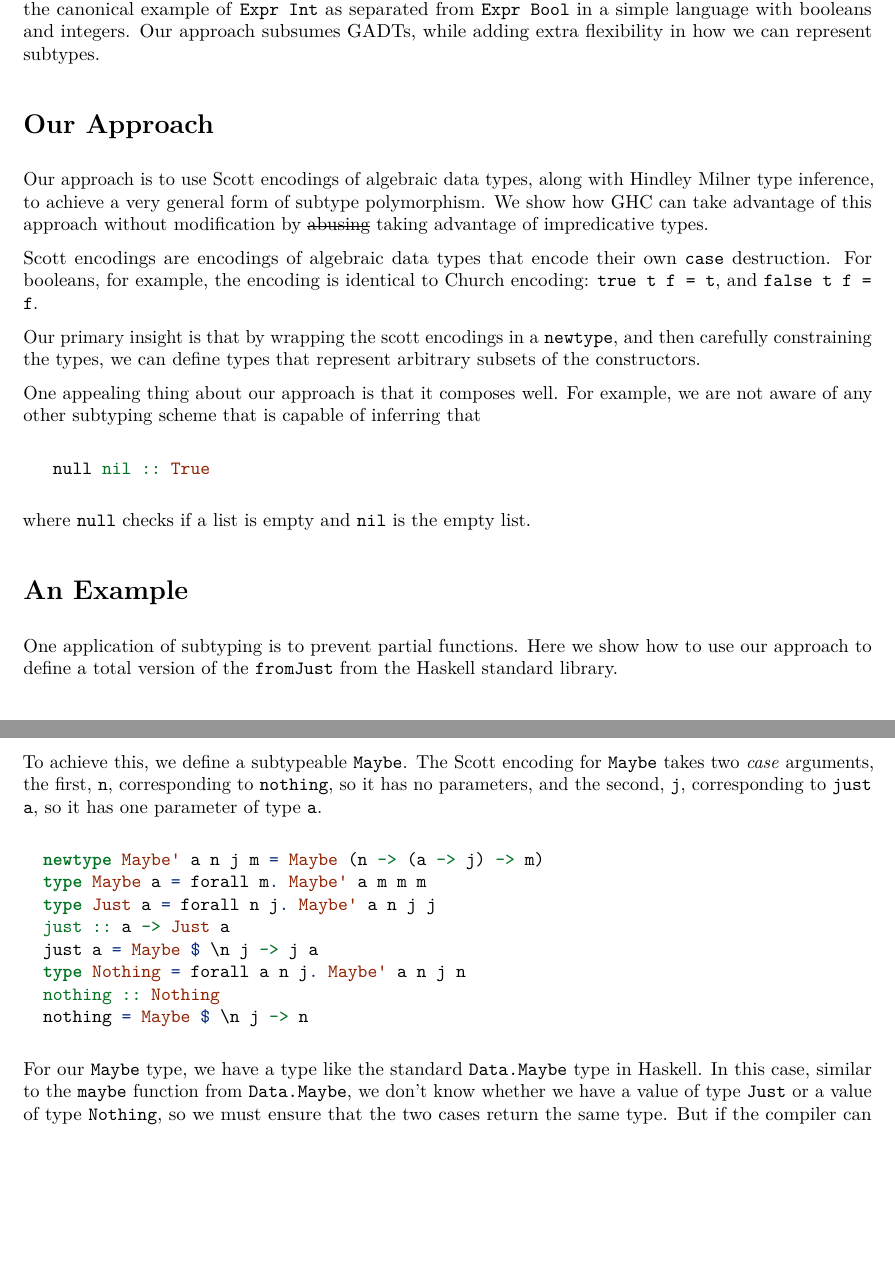
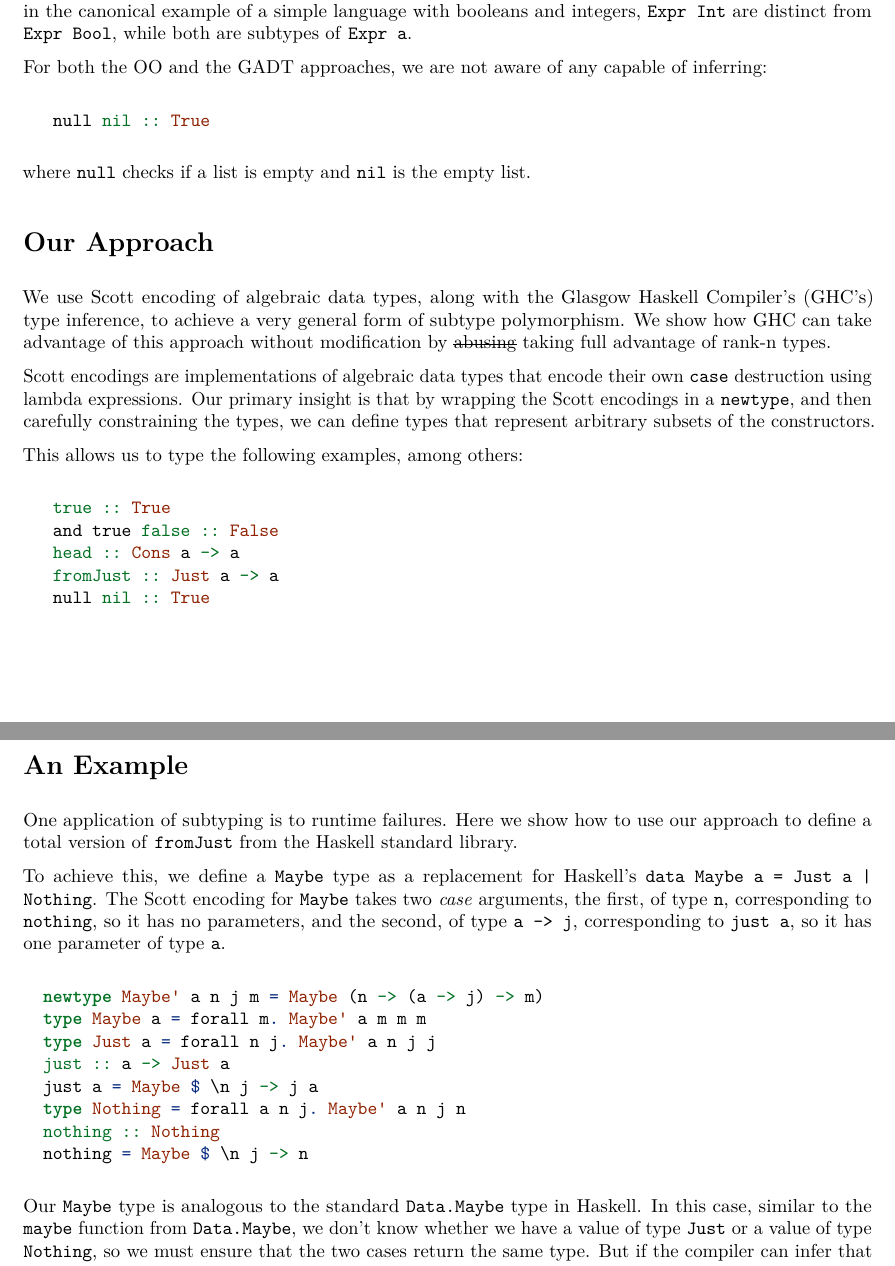
Before and after one commit to stelleg/subtypes, a LaTeX document (subtypes/subtypes.tex): two parts of pages 1 and 2 of 2, joined at a grey line, cut so that both start at the same text, the shorter picture padded with empty space. Compiled offline with pdfLaTeX.

Commit message:
First draft to Steph

```diff
--- a/subtypes/subtypes.tex
+++ b/subtypes/subtypes.tex
@@ -112,30 +111,12 @@ will see that doing so gives us some inference advantages.
 
-Generalized algebraic data types (GADTs) allow for a restricted form of
-subtyping as well. For example, the canonical example of
-\texttt{Expr\ Int} as separated from \texttt{Expr\ Bool} in a simple
-language with booleans and integers. Our approach subsumes GADTs, while
-adding extra flexibility in how we can represent subtypes.
+Generalized algebraic data types (GADTs) enable a limited form of
+subtyping as well \cite{fluet2006phantom}. For example, in the canonical
+example of a simple language with booleans and integers,
+\texttt{Expr Int} are distinct from \texttt{Expr Bool}, while both are
+subtypes of \texttt{Expr a}.
 
-\section{Our Approach}\label{our-approach}
-
-Our approach is to use Scott encodings of algebraic data types, along
-with Hindley Milner type inference, to achieve a very general form of
-subtype polymorphism. We show how GHC can take advantage of this
-approach without modification by \sout{abusing} taking advantage of
-impredicative types.
-
-Scott encodings are encodings of algebraic data types that encode their
-own \texttt{case} destruction. For booleans, for example, the encoding
-is identical to Church encoding: \texttt{true\ t\ f\ =\ t}, and
-\texttt{false\ t\ f\ =\ f}.
-
-Our primary insight is that by wrapping the scott encodings in a
-\texttt{newtype}, and then carefully constraining the types, we can
-define types that represent arbitrary subsets of the constructors.
-
-One appealing thing about our approach is that it composes well. For
-example, we are not aware of any other subtyping scheme that is capable
-of inferring that
+For both the OO and the GADT approaches, we are not aware of any capable
+of inferring:
 
 \begin{Shaded}
 \begin{Highlighting}[]
@@ -146,17 +127,45 @@ of inferring that
 where \texttt{null} checks if a list is empty and \texttt{nil} is the
 empty list.
 
+\section{Our Approach}\label{our-approach}
+
+We use Scott encoding of algebraic data types, along with the Glasgow
+Haskell Compiler's (GHC's) type inference, to achieve a very general
+form of subtype polymorphism. We show how GHC can take advantage of this
+approach without modification by \sout{abusing} taking full advantage of
+rank-n types.
+
+Scott encodings are implementations of algebraic data types that encode
+their own \texttt{case} destruction using lambda expressions. Our
+primary insight is that by wrapping the Scott encodings in a
+\texttt{newtype}, and then carefully constraining the types, we can
+define types that represent arbitrary subsets of the constructors.
+
+This allows us to type the following examples, among others:
+
+\begin{Shaded}
+\begin{Highlighting}[]
+\OtherTok{   true ::} \DataTypeTok{True}
+   \NormalTok{and true}\OtherTok{ false ::} \DataTypeTok{False}
+\OtherTok{   head ::} \DataTypeTok{Cons} \NormalTok{a }\OtherTok{->} \NormalTok{a}
+\OtherTok{   fromJust ::} \DataTypeTok{Just} \NormalTok{a }\OtherTok{->} \NormalTok{a}
+   \NormalTok{null}\OtherTok{ nil ::} \DataTypeTok{True}
+\end{Highlighting}
+\end{Shaded}
+
 \section{An Example}\label{an-example}
 
-One application of subtyping is to prevent partial functions. Here we
-show how to use our approach to define a total version of the
-\texttt{fromJust} from the Haskell standard library.
+One application of subtyping is to runtime failures. Here we show how to
+use our approach to define a total version of \texttt{fromJust} from the
+Haskell standard library.
 
-To achieve this, we define a subtypeable \texttt{Maybe}. The Scott
+To achieve this, we define a \texttt{Maybe} type as a replacement for
+Haskell's \texttt{data Maybe a = Just a \textbar{} Nothing}. The Scott
 encoding for \texttt{Maybe} takes two \emph{case} arguments, the first,
-\texttt{n}, corresponding to \texttt{nothing}, so it has no parameters,
-and the second, \texttt{j}, corresponding to \texttt{just\ a}, so it has
-one parameter of type \texttt{a}.
+of type \texttt{n}, corresponding to \texttt{nothing}, so it has no
+parameters, and the second, of type \texttt{a -\textgreater{} j},
+corresponding to \texttt{just a}, so it has one parameter of type
+\texttt{a}.
 
 \begin{Shaded}
 \begin{Highlighting}[]
@@ -171,12 +180,9 @@ one parameter of type \texttt{a}.
 \end{Highlighting}
 \end{Shaded}
 
-For our \texttt{Maybe} type, we have a type like the standard
-\texttt{Data.Maybe} type in Haskell. In this case, similar to the
-\texttt{maybe} function from \texttt{Data.Maybe}, we don't know whether
-we have a value of type \texttt{Just} or a value of type
-\texttt{Nothing}, so we must ensure that the two cases return the same
-type. But if the compiler can infer that the value is of type
-\texttt{Just}, we don't care what the \texttt{n} cases type is, and only
-constrain the return type to be the same as the \texttt{Just} case
-\texttt{j}.
+Our \texttt{Maybe} type is analogous to the standard \texttt{Data.Maybe}
+type in Haskell. In this case, similar to the \texttt{maybe} function
+from \texttt{Data.Maybe}, we don't know whether we have a value of type
+\texttt{Just} or a value of type \texttt{Nothing}, so we must ensure
+that the two cases return the same type. But if the compiler can infer
+that the value is of type \texttt{Just}, we don't care what the
```
Also changed, not shown: subtypes/subtypes.bib (added, +33 -0 lines), subtypes/Makefile, subtypes/subtypes.pdf (deleted), subtypes/subtypes.tex (52 more changed lines), 5 other files.
